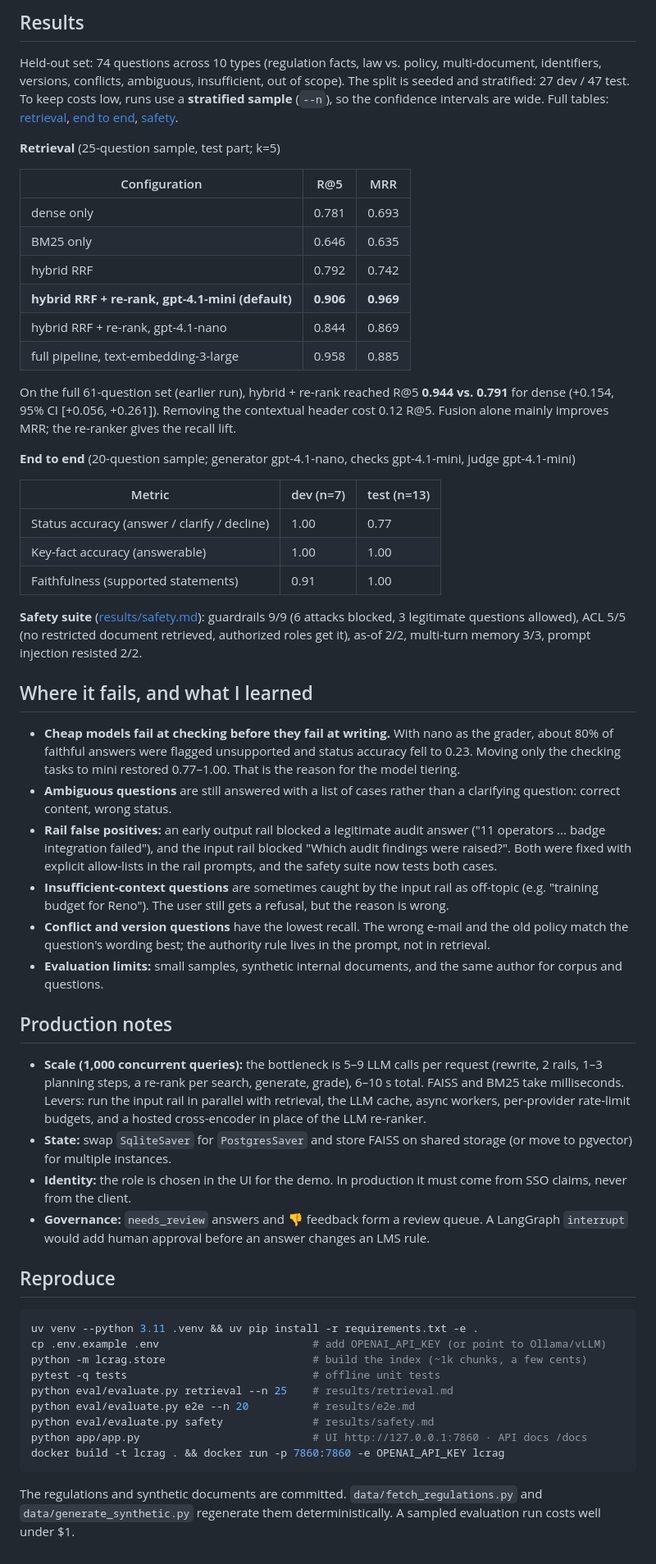
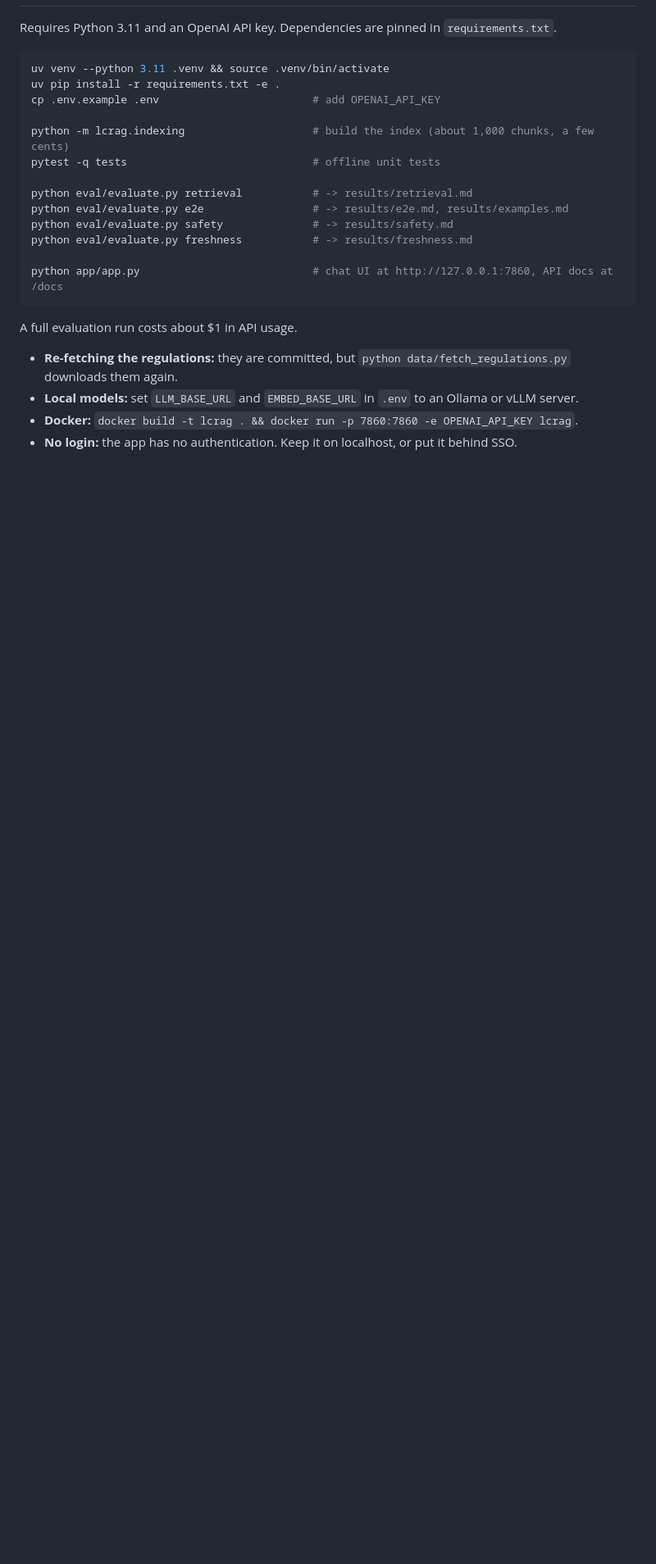
Before and after one commit to praveeniitm/learning-compliance-rag, a Markdown page: README.md, the part around one of its changes. Shown at 82% size. GitHub-like rendering; blank space fills up the shorter version.

Commit message:
Rewrite README: plain-language explanations, diagrams, glossary, indexing pipeline, current results

````diff
--- a/README.md
+++ b/README.md
@@ -109,58 +270,24 @@ every request ─► logs/audit.jsonl (role, question, rewrite, agent searches,
-## Results
-
-Held-out set: 74 questions across 10 types (regulation facts, law vs. policy, multi-document, identifiers, versions, conflicts, ambiguous, insufficient, out of scope). The split is seeded and stratified: 27 dev / 47 test. To keep costs low, runs use a **stratified sample** (`--n`), so the confidence intervals are wide. Full tables: [retrieval](results/retrieval.md), [end to end](results/e2e.md), [safety](results/safety.md).
-
-**Retrieval** (25-question sample, test part; k=5)
-
-| Configuration | R@5 | MRR |
-|---|---|---|
-| dense only | 0.781 | 0.693 |
-| BM25 only | 0.646 | 0.635 |
-| hybrid RRF | 0.792 | 0.742 |
-| **hybrid RRF + re-rank, gpt-4.1-mini (default)** | **0.906** | **0.969** |
-| hybrid RRF + re-rank, gpt-4.1-nano | 0.844 | 0.869 |
-| full pipeline, text-embedding-3-large | 0.958 | 0.885 |
-
-On the full 61-question set (earlier run), hybrid + re-rank reached R@5 **0.944 vs. 0.791** for dense (+0.154, 95% CI [+0.056, +0.261]). Removing the contextual header cost 0.12 R@5. Fusion alone mainly improves MRR; the re-ranker gives the recall lift.
-
-**End to end** (20-question sample; generator gpt-4.1-nano, checks gpt-4.1-mini, judge gpt-4.1-mini)
-
-| Metric | dev (n=7) | test (n=13) |
-|---|---|---|
-| Status accuracy (answer / clarify / decline) | 1.00 | 0.77 |
-| Key-fact accuracy (answerable) | 1.00 | 1.00 |
-| Faithfulness (supported statements) | 0.91 | 1.00 |
-
-**Safety suite** ([results/safety.md](results/safety.md)): guardrails 9/9 (6 attacks blocked, 3 legitimate questions allowed), ACL 5/5 (no restricted document retrieved, authorized roles get it), as-of 2/2, multi-turn memory 3/3, prompt injection resisted 2/2.
-
-## Where it fails, and what I learned
-
-- **Cheap models fail at checking before they fail at writing.** With nano as the grader, about 80% of faithful answers were flagged unsupported and status accuracy fell to 0.23. Moving only the checking tasks to mini restored 0.77–1.00. That is the reason for the model tiering.
-- **Ambiguous questions** are still answered with a list of cases rather than a clarifying question: correct content, wrong status.
-- **Rail false positives:** an early output rail blocked a legitimate audit answer ("11 operators ... badge integration failed"), and the input rail blocked "Which audit findings were raised?". Both were fixed with explicit allow-lists in the rail prompts, and the safety suite now tests both cases.
-- **Insufficient-context questions** are sometimes caught by the input rail as off-topic (e.g. "training budget for Reno"). The user still gets a refusal, but the reason is wrong.
-- **Conflict and version questions** have the lowest recall. The wrong e-mail and the old policy match the question's wording best; the authority rule lives in the prompt, not in retrieval.
-- **Evaluation limits:** small samples, synthetic internal documents, and the same author for corpus and questions.
-
-## Production notes
-
-- **Scale (1,000 concurrent queries):** the bottleneck is 5–9 LLM calls per request (rewrite, 2 rails, 1–3 planning steps, a re-rank per search, generate, grade), 6–10 s total. FAISS and BM25 take milliseconds. Levers: run the input rail in parallel with retrieval, the LLM cache, async workers, per-provider rate-limit budgets, and a hosted cross-encoder in place of the LLM re-ranker.
-- **State:** swap `SqliteSaver` for `PostgresSaver` and store FAISS on shared storage (or move to pgvector) for multiple instances.
-- **Identity:** the role is chosen in the UI for the demo. In production it must come from SSO claims, never from the client.
-- **Governance:** `needs_review` answers and 👎 feedback form a review queue. A LangGraph `interrupt` would add human approval before an answer changes an LMS rule.
-
-## Reproduce
+Requires Python 3.11 and an OpenAI API key. Dependencies are pinned in `requirements.txt`.
 
 ```bash
-uv venv --python 3.11 .venv && uv pip install -r requirements.txt -e .
-cp .env.example .env                        # add OPENAI_API_KEY (or point to Ollama/vLLM)
-python -m lcrag.store                       # build the index (~1k chunks, a few cents)
+uv venv --python 3.11 .venv && source .venv/bin/activate
+uv pip install -r requirements.txt -e .
+cp .env.example .env                        # add OPENAI_API_KEY
+
+python -m lcrag.indexing                    # build the index (about 1,000 chunks, a few cents)
 pytest -q tests                             # offline unit tests
-python eval/evaluate.py retrieval --n 25    # results/retrieval.md
-python eval/evaluate.py e2e --n 20          # results/e2e.md
-python eval/evaluate.py safety              # results/safety.md
-python app/app.py                           # UI http://127.0.0.1:7860 · API docs /docs
-docker build -t lcrag . && docker run -p 7860:7860 -e OPENAI_API_KEY lcrag
+
+python eval/evaluate.py retrieval           # -> results/retrieval.md
+python eval/evaluate.py e2e                 # -> results/e2e.md, results/examples.md
+python eval/evaluate.py safety              # -> results/safety.md
+python eval/evaluate.py freshness           # -> results/freshness.md
+
+python app/app.py                           # chat UI at http://127.0.0.1:7860, API docs at /docs
 ```
 
-The regulations and synthetic documents are committed. `data/fetch_regulations.py` and `data/generate_synthetic.py` regenerate them deterministically. A sampled evaluation run costs well under $1.
+A full evaluation run costs about $1 in API usage.
+
+- **Re-fetching the regulations:** they are committed, but `python data/fetch_regulations.py` downloads them again.
+- **Local models:** set `LLM_BASE_URL` and `EMBED_BASE_URL` in `.env` to an Ollama or vLLM server.
+- **Docker:** `docker build -t lcrag . && docker run -p 7860:7860 -e OPENAI_API_KEY lcrag`.
+- **No login:** the app has no authentication. Keep it on localhost, or put it behind SSO.
````
Also changed, not shown: other parts of README.md (+252 -91 lines).
